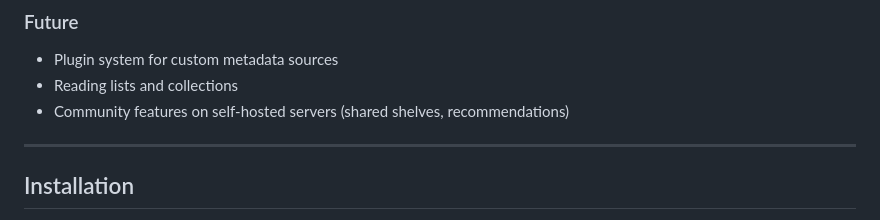
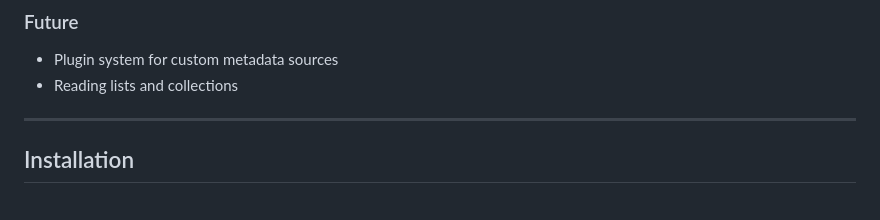
Before and after one commit to notkiwibird/NeruYomi, a Markdown page: README.md, the part around the change. Drawn GitHub-style.

Commit message:
Update future plans in README
Removed community features from future plans.

```diff
--- a/README.md
+++ b/README.md
@@ -89,7 +89,6 @@ A lightweight, native manga reader for Windows, macOS, and Linux. Built with Tau
 ### Future
 - Plugin system for custom metadata sources
 - Reading lists and collections
-- Community features on self-hosted servers (shared shelves, recommendations)
 
 ---
 
```
